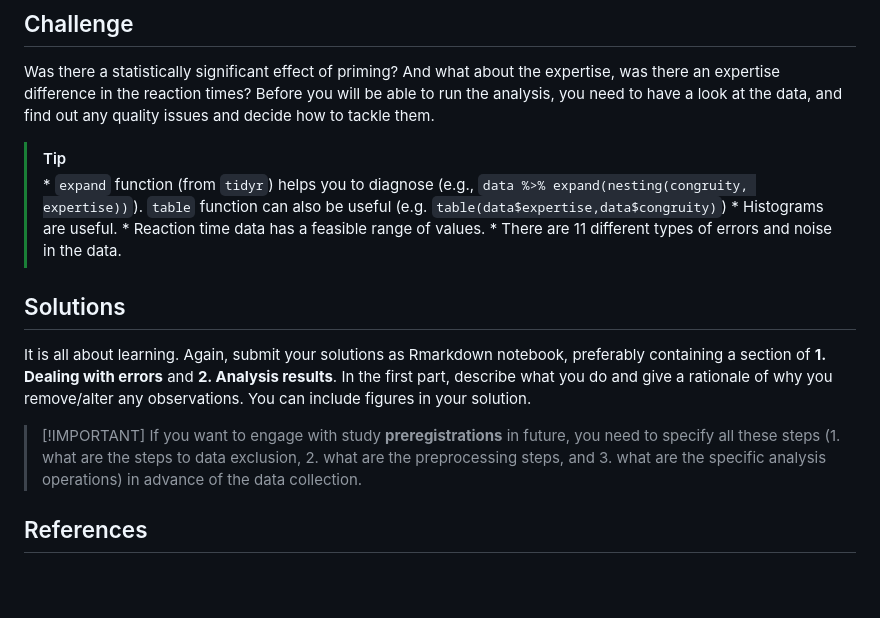
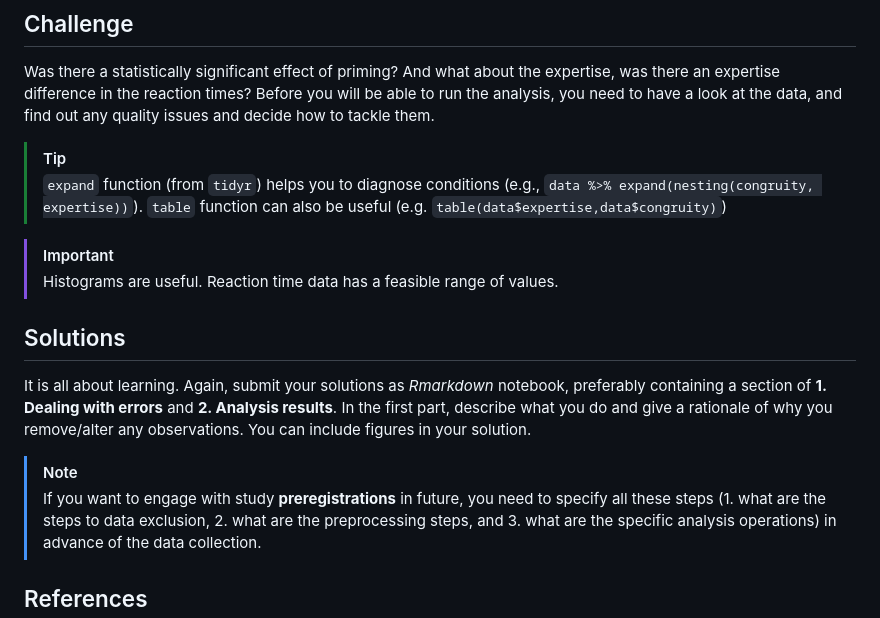
Before and after one commit to tuomaseerola/MP_DataChallenge, a Markdown page: README.md, the part around the change. Drawn GitHub-style; blank space fills up the shorter version.

Commit message:
MP Data challenge 2 added

```diff
--- a/README.md
+++ b/README.md
@@ -297,22 +297,24 @@ Before you will be able to run the analysis, you need to have a look at
 the data, and find out any quality issues and decide how to tackle them.
 
 > [!TIP]
-> \* `expand` function (from `tidyr`) helps you to diagnose (e.g.,
-> `data %>% expand(nesting(congruity, expertise))`). `table` function
-> can also be useful (e.g. `table(data$expertise,data$congruity)`) \*
-> Histograms are useful. \* Reaction time data has a feasible range of
-> values. \* There are 11 different types of errors and noise in the
-> data.
+> `expand` function (from `tidyr`) helps you to diagnose conditions (e.g.,
+> `data %>% expand(nesting(congruity, expertise))`).
+> `table` function can also be useful (e.g. `table(data$expertise,data$congruity)`)
+
+> [!IMPORTANT]
+> Histograms are useful.
+> Reaction time data has a feasible range of values.
 
 ## Solutions
 
-It is all about learning. Again, submit your solutions as Rmarkdown
+It is all about learning. Again, submit your solutions as _Rmarkdown_
 notebook, preferably containing a section of **1. Dealing with errors**
 and **2. Analysis results**. In the first part, describe what you do and
 give a rationale of why you remove/alter any observations. You can
 include figures in your solution.
 
-> [!IMPORTANT] If you want to engage with study **preregistrations**
+> [!NOTE]
+> If you want to engage with study **preregistrations**
 > in future, you need to specify all these steps (1. what are the steps
 > to data exclusion, 2. what are the preprocessing steps, and 3. what
 > are the specific analysis operations) in advance of the data
```
